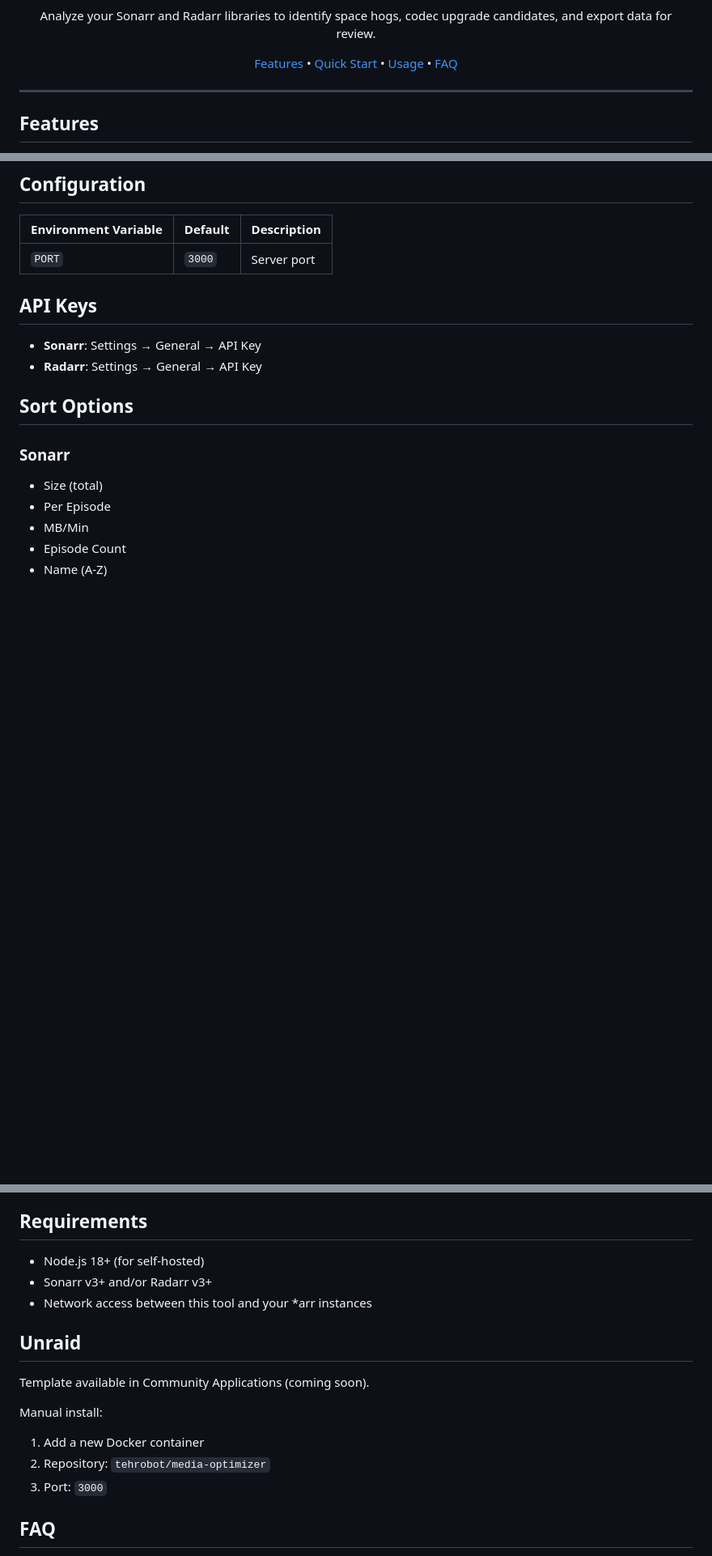
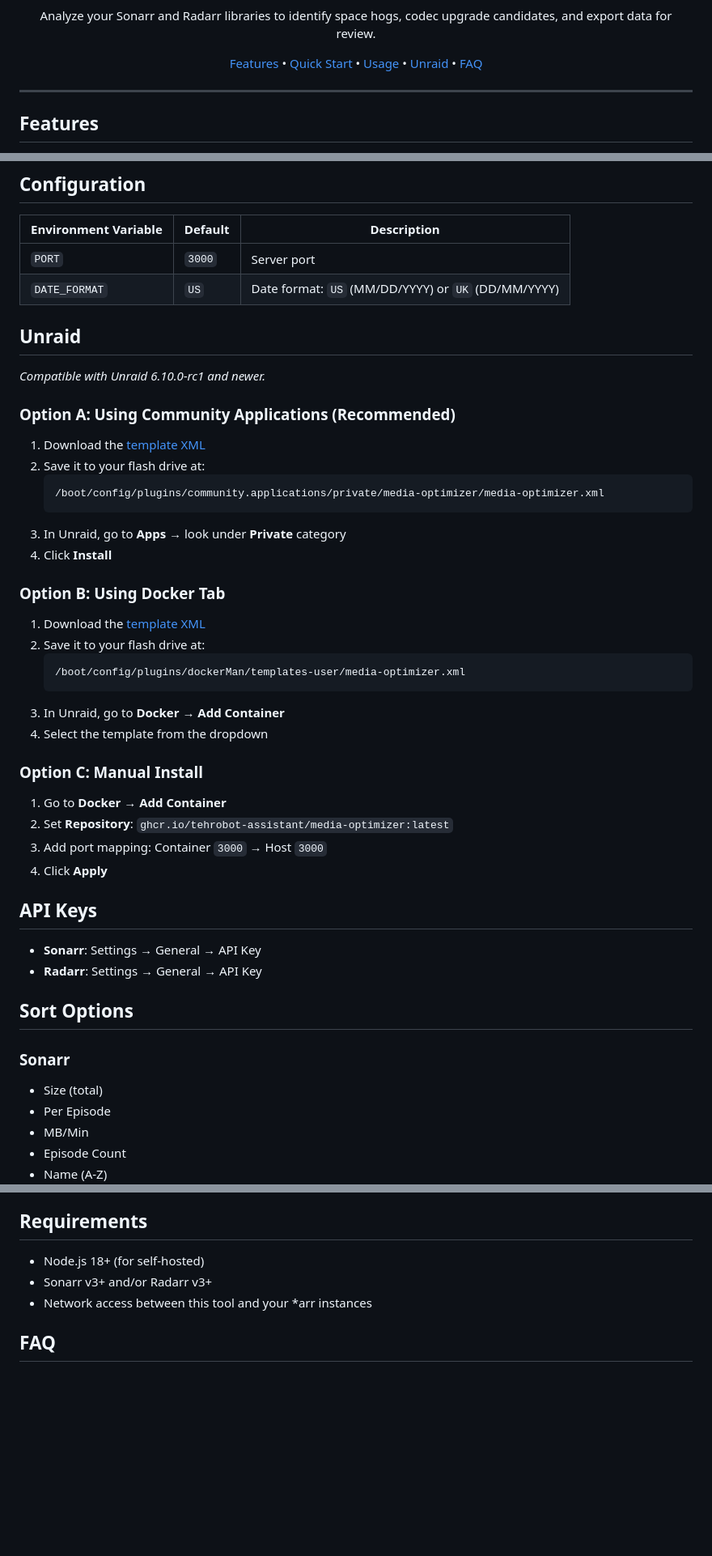
Before and after one commit to TehRobot-Assistant/media-optimizer, a Markdown page: README.md, 3 parts joined by grey strips. Shown at 81% size. GitHub-like rendering; blank space fills up the shorter version.

Commit message:
Update Unraid docs for 6.10+ (template repos removed)

````diff
--- a/README.md
+++ b/README.md
@@ -12,6 +12,7 @@
   <a href="#features">Features</a> •
   <a href="#quick-start">Quick Start</a> •
   <a href="#usage">Usage</a> •
+  <a href="#unraid">Unraid</a> •
   <a href="#faq">FAQ</a>
 </p>
 
@@ -78,6 +79,38 @@ Your credentials are stored locally in browser cookies — never sent to any ext
 | Environment Variable | Default | Description |
 |---------------------|---------|-------------|
 | `PORT` | `3000` | Server port |
+| `DATE_FORMAT` | `US` | Date format: `US` (MM/DD/YYYY) or `UK` (DD/MM/YYYY) |
+
+## Unraid
+
+*Compatible with Unraid 6.10.0-rc1 and newer.*
+
+### Option A: Using Community Applications (Recommended)
+
+1. Download the [template XML](https://raw.githubusercontent.com/TehRobot-Assistant/media-optimizer/main/unraid-template/media-optimizer.xml)
+2. Save it to your flash drive at:
+   ```
+   /boot/config/plugins/community.applications/private/media-optimizer/media-optimizer.xml
+   ```
+3. In Unraid, go to **Apps** → look under **Private** category
+4. Click **Install**
+
+### Option B: Using Docker Tab
+
+1. Download the [template XML](https://raw.githubusercontent.com/TehRobot-Assistant/media-optimizer/main/unraid-template/media-optimizer.xml)
+2. Save it to your flash drive at:
+   ```
+   /boot/config/plugins/dockerMan/templates-user/media-optimizer.xml
+   ```
+3. In Unraid, go to **Docker** → **Add Container**
+4. Select the template from the dropdown
+
+### Option C: Manual Install
+
+1. Go to **Docker** → **Add Container**
+2. Set **Repository**: `ghcr.io/tehrobot-assistant/media-optimizer:latest`
+3. Add port mapping: Container `3000` → Host `3000`
+4. Click **Apply**
 
 ## API Keys
 
@@ -118,15 +151,6 @@ Structured data for programmatic use or further analysis.
 - Sonarr v3+ and/or Radarr v3+
 - Network access between this tool and your *arr instances
 
-## Unraid
-
-Template available in Community Applications (coming soon).
-
-Manual install:
-1. Add a new Docker container
-2. Repository: `tehrobot/media-optimizer`
-3. Port: `3000`
-
 ## FAQ
 
 **Q: Is my API key safe?**
````
Also changed, not shown: other parts of README.md (+2 -2 lines).
